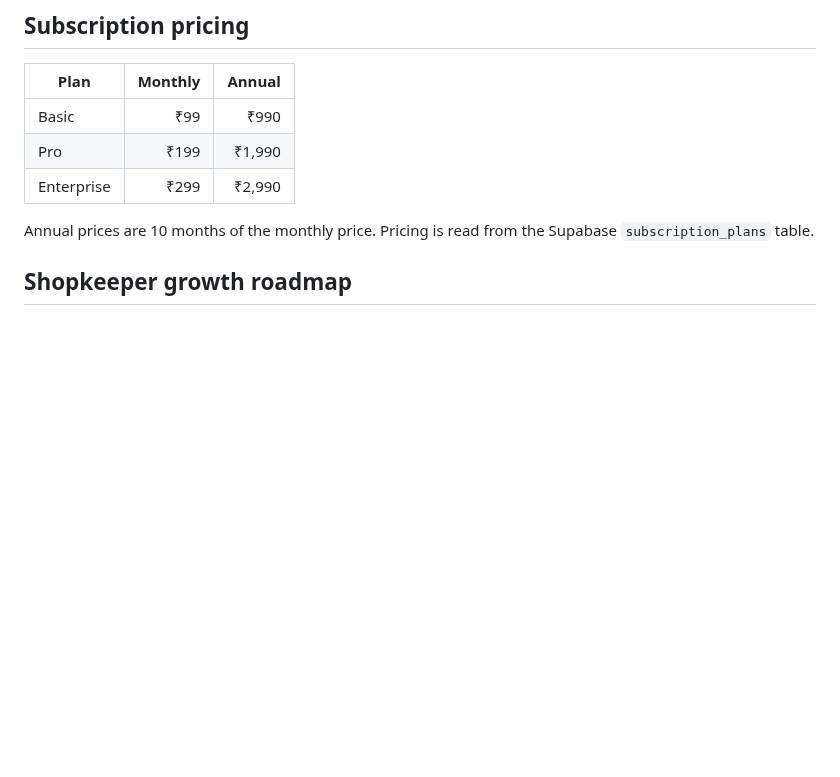
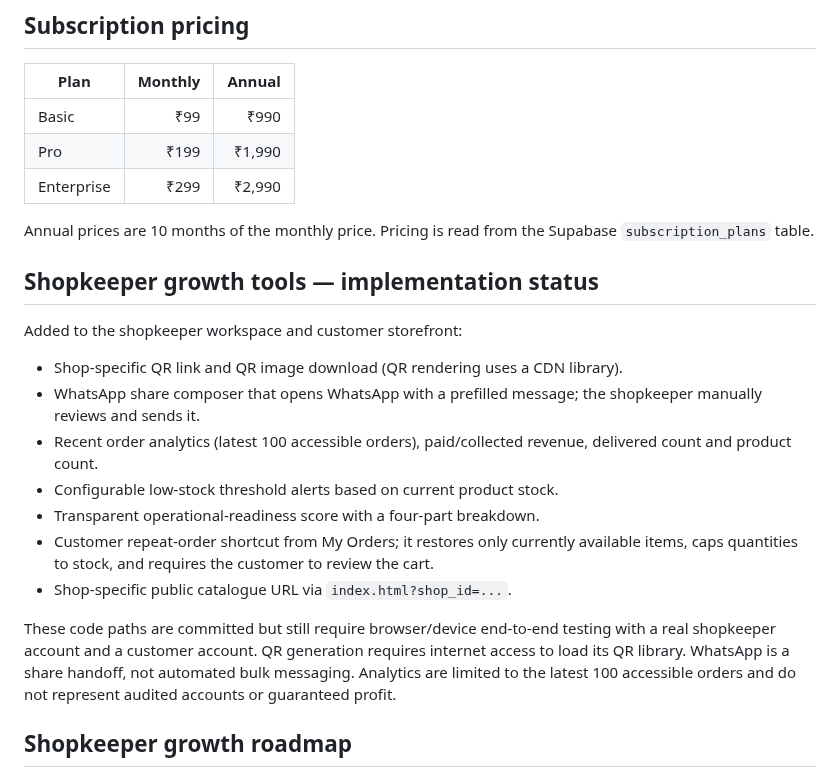
Before and after one commit to smartdigitalseva05-hash/smart-grocery-store-pro, a Markdown page: README.md, the part around the change. Drawn GitHub-style; blank space fills up the shorter version.

Commit message:
Document shopkeeper growth tools and testing status

```diff
--- a/README.md
+++ b/README.md
@@ -19,6 +19,19 @@ Multi-business commerce and operations platform with a grocery customer storefro
 | Enterprise | ₹299 | ₹2,990 |
 
 Annual prices are 10 months of the monthly price. Pricing is read from the Supabase `subscription_plans` table.
+
+## Shopkeeper growth tools — implementation status
+
+Added to the shopkeeper workspace and customer storefront:
+- Shop-specific QR link and QR image download (QR rendering uses a CDN library).
+- WhatsApp share composer that opens WhatsApp with a prefilled message; the shopkeeper manually reviews and sends it.
+- Recent order analytics (latest 100 accessible orders), paid/collected revenue, delivered count and product count.
+- Configurable low-stock threshold alerts based on current product stock.
+- Transparent operational-readiness score with a four-part breakdown.
+- Customer repeat-order shortcut from My Orders; it restores only currently available items, caps quantities to stock, and requires the customer to review the cart.
+- Shop-specific public catalogue URL via `index.html?shop_id=...`.
+
+These code paths are committed but still require browser/device end-to-end testing with a real shopkeeper account and a customer account. QR generation requires internet access to load its QR library. WhatsApp is a share handoff, not automated bulk messaging. Analytics are limited to the latest 100 accessible orders and do not represent audited accounts or guaranteed profit.
 
 ## Shopkeeper growth roadmap
 
```
